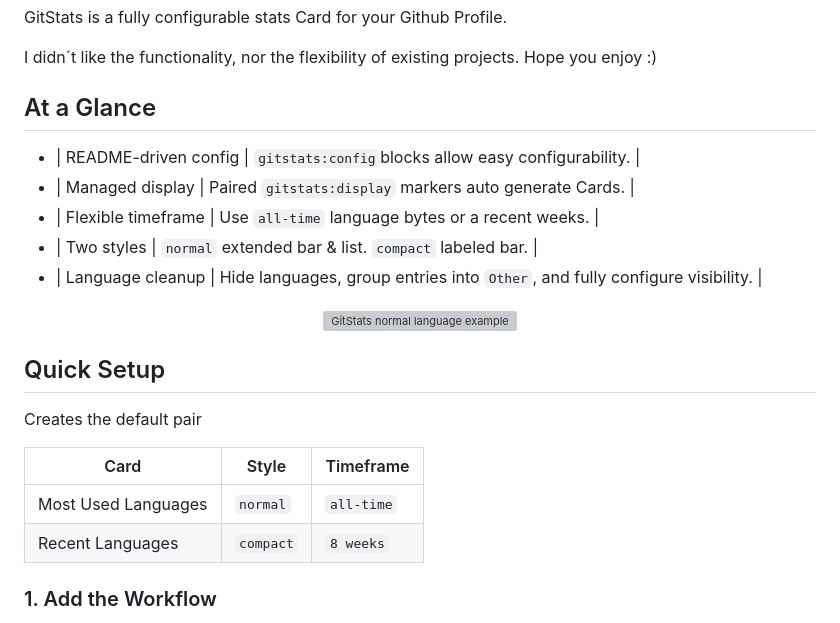
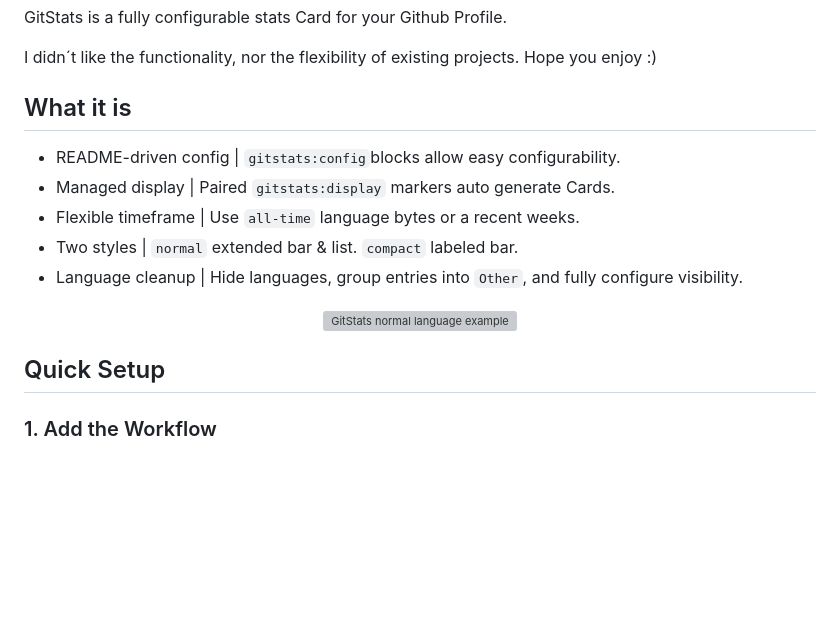
Before and after one commit to One-Simon/GitStats, a Markdown page: README.md, the part around one of its changes. Rendered like a GitHub page; blank space fills up the shorter version; grey boxes are pictures that could not be loaded.

```diff
--- a/README.md
+++ b/README.md
@@ -6,26 +6,19 @@ GitStats is a fully configurable stats Card for your Github Profile.
 
 I didn´t like the functionality, nor the flexibility of existing projects. Hope you enjoy :)
 
-## At a Glance
+## What it is
 
-- | README-driven config | `gitstats:config`blocks allow easy configurability. |
-- | Managed display | Paired `gitstats:display` markers auto generate Cards. |
-- | Flexible timeframe | Use `all-time` language bytes or a recent weeks. |
-- | Two styles | `normal` extended bar & list. `compact` labeled bar. |
-- | Language cleanup | Hide languages, group entries into `Other`, and fully configure visibility. |
+- README-driven config | `gitstats:config`blocks allow easy configurability.
+- Managed display | Paired `gitstats:display` markers auto generate Cards.
+- Flexible timeframe | Use `all-time` language bytes or a recent weeks.
+- Two styles | `normal` extended bar & list. `compact` labeled bar.
+- Language cleanup | Hide languages, group entries into `Other`, and fully configure visibility.
 <p align="center">
   <img width="100%" src="./examples/most-used-extended.svg" alt="GitStats normal language example" />
 </p>
 
 
 ## Quick Setup
-
-Creates the default pair
-
-| Card | Style | Timeframe |
-| --- | --- | --- |
-| Most Used Languages | `normal` | `all-time` |
-| Recent Languages | `compact` | `8 weeks` |
 
 ### 1. Add the Workflow
 
```
Also changed, not shown: other parts of README.md (+2 -2 lines).
